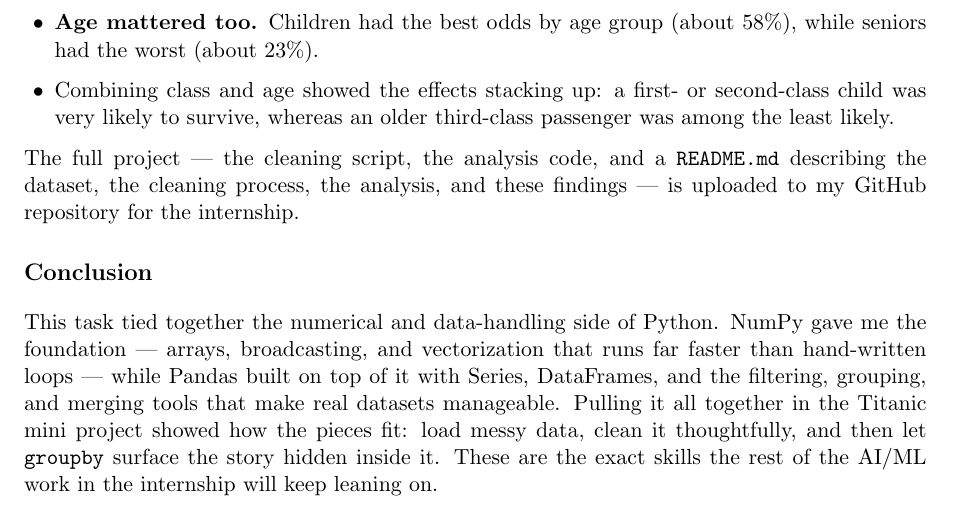
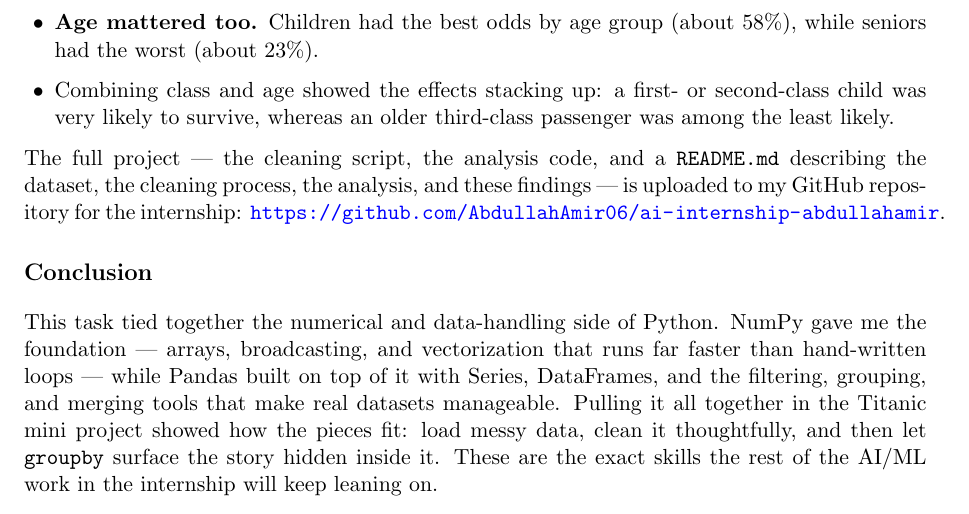
Before and after one commit to AbdullahAmir06/ai-internship-abdullahamir, a LaTeX document (Day 4/Report.tex): part of page 7 of 7, cut so that both start at the same text. Compiled offline with pdfLaTeX.

Commit message:
Add GitHub repository link to Day 4 report

```diff
--- a/Day 4/Report.tex
+++ b/Day 4/Report.tex
@@ -327,7 +327,7 @@ print(df.groupby("AgeGroup", observed=True)["Survived"].mean())
     \item Combining class and age showed the effects stacking up: a first- or second-class child was very likely to survive, whereas an older third-class passenger was among the least likely.
 \end{itemize}
 
-The full project --- the cleaning script, the analysis code, and a \texttt{README.md} describing the dataset, the cleaning process, the analysis, and these findings --- is uploaded to my GitHub repository for the internship.
+The full project --- the cleaning script, the analysis code, and a \texttt{README.md} describing the dataset, the cleaning process, the analysis, and these findings --- is uploaded to my GitHub repository for the internship: \url{https://github.com/AbdullahAmir06/ai-internship-abdullahamir}.
 
 % ======================================================================
 \section*{Conclusion}
```
Also changed, not shown: Day 4/Report.pdf.
